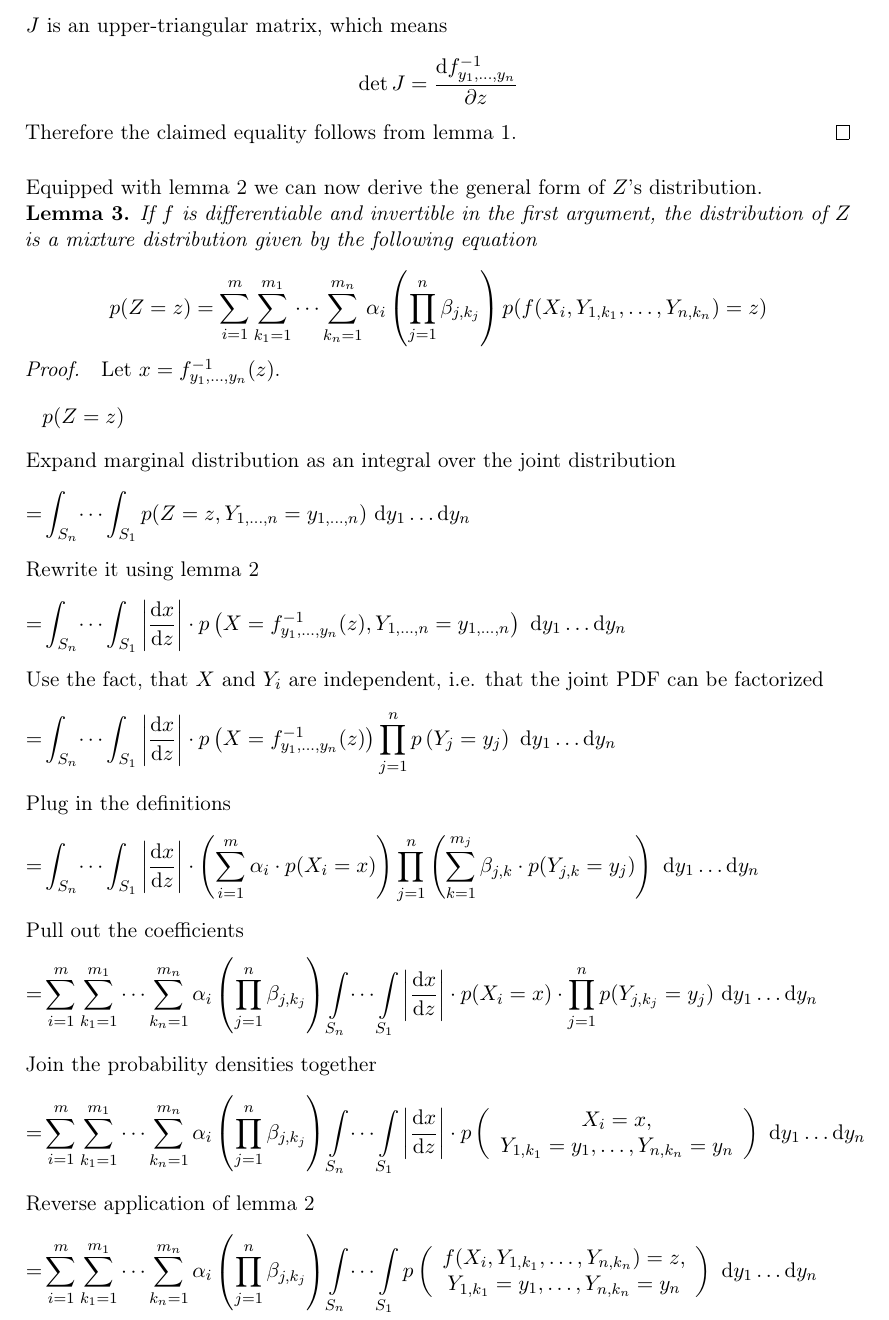
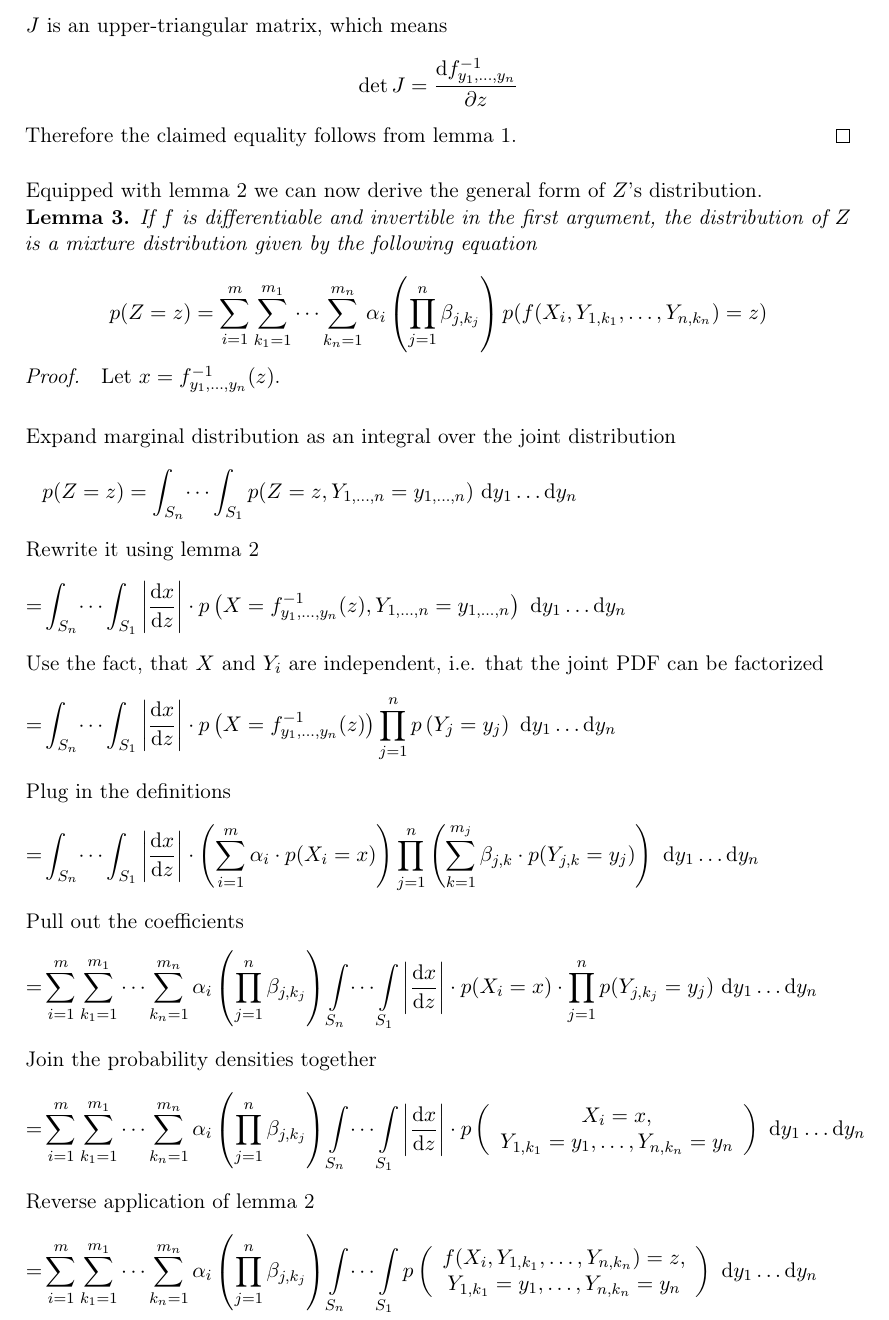
Before and after one commit to harmeling/hhu_marten_lienen_bsc, a LaTeX thesis (thesis.tex): part of page 15 of 41, cut so that both start at the same text. Compiled offline with pdfLaTeX.

Commit message:
Improve equation formatting

```diff
--- a/thesis.tex
+++ b/thesis.tex
@@ -442,9 +442,8 @@ $Z$'s distribution.
 \begin{proof2}
   Let $x = f_{y_{1}, \dots, y_{n}}^{-1}(z)$.
   \begin{align*}
-    & p(Z = z)\\
     \intertext{Expand marginal distribution as an integral over the joint distribution}
-    = & \int_{S_{n}} \dots \int_{S_{1}} p(Z = z, Y_{1, \dots, n} = y_{1, \dots, n})~\mathrm{d}y_{1}\dots \mathrm{d}y_{n}\\
+    & p(Z = z) = \int_{S_{n}} \dots \int_{S_{1}} p(Z = z, Y_{1, \dots, n} = y_{1, \dots, n})~\mathrm{d}y_{1}\dots \mathrm{d}y_{n}\\
     \intertext{Rewrite it using lemma \ref{lemma:joint-pdf}}
     = & \int_{S_{n}} \dots \int_{S_{1}} \left| \frac{\mathrm{d}x}{\mathrm{d}z} \right| \cdot p\left(X = f_{y_{1}, \dots, y_{n}}^{-1}(z), Y_{1, \dots, n} = y_{1, \dots, n}\right)~\mathrm{d}y_{1}\dots \mathrm{d}y_{n}\\
     \intertext{Use the fact, that $X$ and $Y_{i}$ are independent, i.e. that the joint PDF can be factorized}
```
